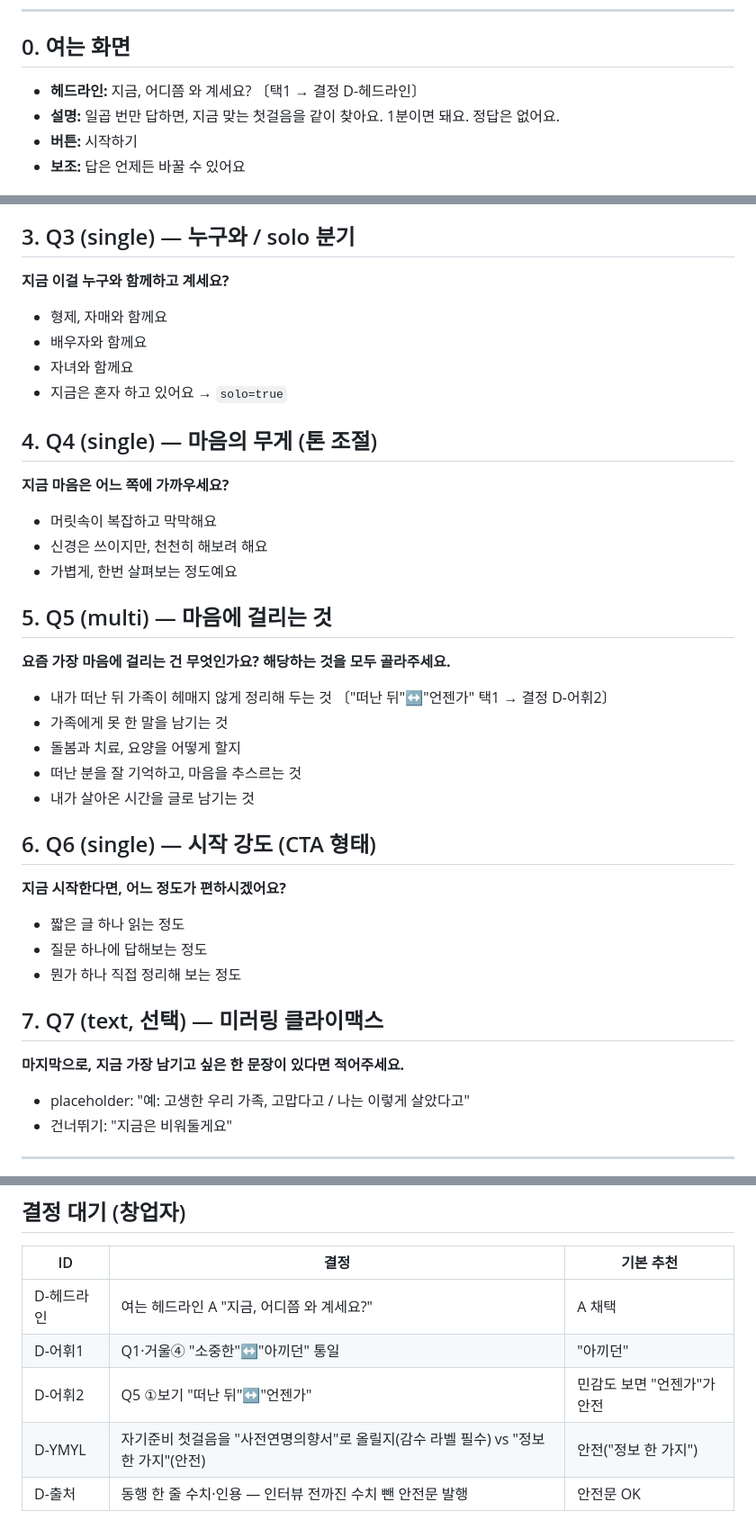
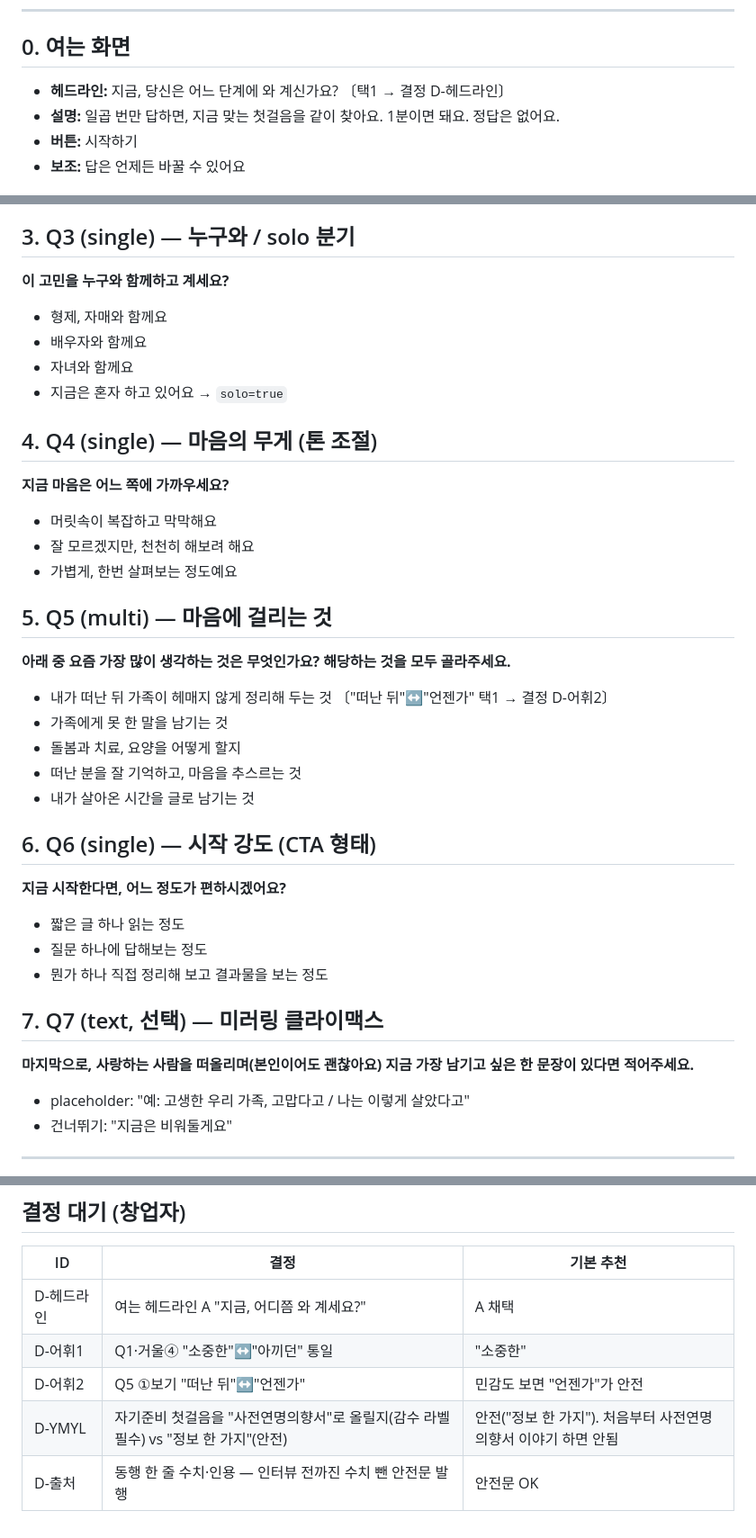
Before and after one commit to suechoi033-private/life-heritage-v2, a Markdown page: docs/product/onboarding-quiz.md, 3 parts joined by grey strips. Shown at 90% size. Drawn GitHub-style.

```diff
--- a/docs/product/onboarding-quiz.md
+++ b/docs/product/onboarding-quiz.md
@@ -12,7 +12,7 @@
 ---
 
 ## 0. 여는 화면
-- **헤드라인:** 지금, 어디쯤 와 계세요?  〔택1 → 결정 D-헤드라인〕
+- **헤드라인:** 지금, 당신은 어느 단계에 와 계신가요?  〔택1 → 결정 D-헤드라인〕
 - **설명:** 일곱 번만 답하면, 지금 맞는 첫걸음을 같이 찾아요. 1분이면 돼요. 정답은 없어요.
 - **버튼:** 시작하기
 - **보조:** 답은 언제든 바꿀 수 있어요
@@ -41,7 +41,7 @@
 - 탐색: "그러시군요. 아직 정하지 않으셔도 괜찮아요. 몇 가지만 더 여쭤볼게요."
 
 ## 3. Q3 (single) — 누구와 / solo 분기
-**지금 이걸 누구와 함께하고 계세요?**
+**이 고민을 누구와 함께하고 계세요?**
 - 형제, 자매와 함께요
 - 배우자와 함께요
 - 자녀와 함께요
@@ -50,11 +50,11 @@
 ## 4. Q4 (single) — 마음의 무게 (톤 조절)
 **지금 마음은 어느 쪽에 가까우세요?**
 - 머릿속이 복잡하고 막막해요
-- 신경은 쓰이지만, 천천히 해보려 해요
+- 잘 모르겠지만, 천천히 해보려 해요
 - 가볍게, 한번 살펴보는 정도예요
 
 ## 5. Q5 (multi) — 마음에 걸리는 것
-**요즘 가장 마음에 걸리는 건 무엇인가요? 해당하는 것을 모두 골라주세요.**
+**아래 중 요즘 가장 많이 생각하는 것은 무엇인가요? 해당하는 것을 모두 골라주세요.**
 - 내가 떠난 뒤 가족이 헤매지 않게 정리해 두는 것  〔"떠난 뒤"↔"언젠가" 택1 → 결정 D-어휘2〕
 - 가족에게 못 한 말을 남기는 것
 - 돌봄과 치료, 요양을 어떻게 할지
@@ -65,10 +65,10 @@
 **지금 시작한다면, 어느 정도가 편하시겠어요?**
 - 짧은 글 하나 읽는 정도
 - 질문 하나에 답해보는 정도
-- 뭔가 하나 직접 정리해 보는 정도
+- 뭔가 하나 직접 정리해 보고 결과물을 보는 정도
 
 ## 7. Q7 (text, 선택) — 미러링 클라이맥스
-**마지막으로, 지금 가장 남기고 싶은 한 문장이 있다면 적어주세요.**
+**마지막으로, 사랑하는 사람을 떠올리며(본인이어도 괜찮아요) 지금 가장 남기고 싶은 한 문장이 있다면 적어주세요.**
 - placeholder: "예: 고생한 우리 가족, 고맙다고 / 나는 이렇게 살았다고"
 - 건너뛰기: "지금은 비워둘게요"
 
@@ -127,8 +127,8 @@
 ## 결정 대기 (창업자)
 | ID | 결정 | 기본 추천 |
 |---|---|---|
-| D-헤드라인 | 여는 헤드라인 A "지금, 어디쯤 와 계세요?" | A 채택 |
-| D-어휘1 | Q1·거울④ "소중한"↔"아끼던" 통일 | "아끼던" |
+| D-헤드라인 | 여는 헤드라인 A "지금, 어디쯤 와 계세요?" | A 채택 | ==> 위의 질문에는 변경했지만 ** 지금, 당신은 어느 단계에 와 계신가요?로. 뭐든 상관없음. 더 나은걸로 go.
+| D-어휘1 | Q1·거울④ "소중한"↔"아끼던" 통일 | "소중한" |
 | D-어휘2 | Q5 ①보기 "떠난 뒤"↔"언젠가" | 민감도 보면 "언젠가"가 안전 |
-| D-YMYL | 자기준비 첫걸음을 "사전연명의향서"로 올릴지(감수 라벨 필수) vs "정보 한 가지"(안전) | 안전("정보 한 가지") |
+| D-YMYL | 자기준비 첫걸음을 "사전연명의향서"로 올릴지(감수 라벨 필수) vs "정보 한 가지"(안전) | 안전("정보 한 가지"). 처음부터 사전연명의향서 이야기 하면 안됨 |
 | D-출처 | 동행 한 줄 수치·인용 — 인터뷰 전까진 수치 뺀 안전문 발행 | 안전문 OK |
```
